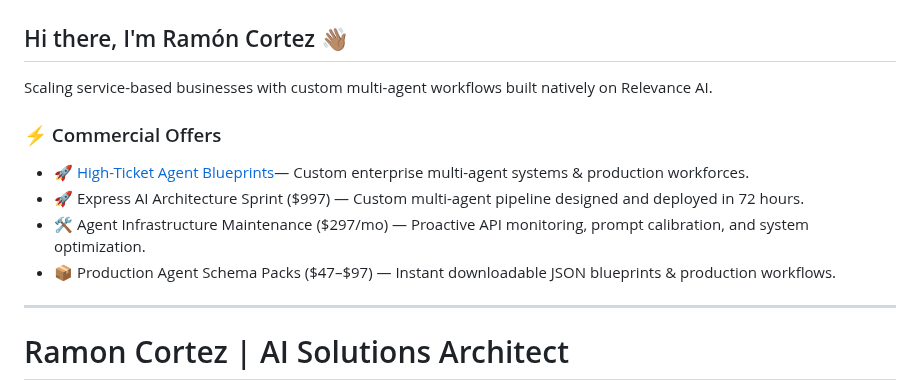
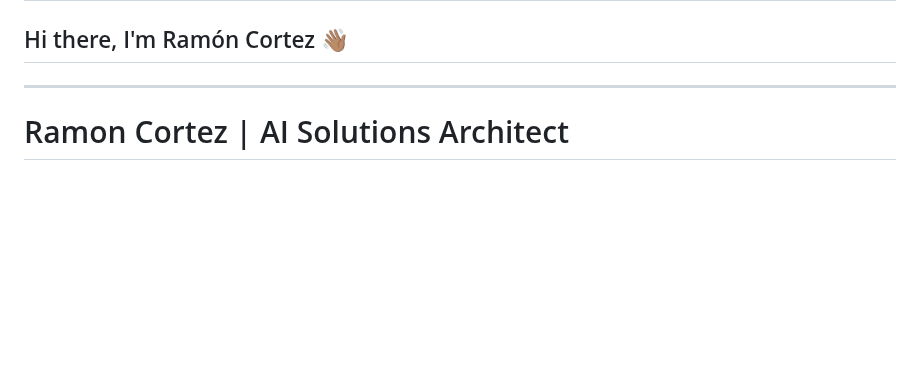
Before and after one commit to rcortez056-spec/Ramon-Cortez, a Markdown page: README.md, the part around the change. Rendered like a GitHub page; blank space fills up the shorter version.

Commit message:
Revise README to focus on AI solutions architecture
Removed commercial offers section and updated business description.

```diff
--- a/README.md
+++ b/README.md
@@ -18,13 +18,7 @@ I design and deploy production-ready AI automation workflows, intelligent multi-
 
 
 
-Scaling service-based businesses with custom multi-agent workflows built natively on Relevance AI.
 
-### ⚡ Commercial Offers
-* 🚀  [High-Ticket Agent Blueprints](https://store.ramoncortezai.com/collection/enterprise-ai-agents)— Custom enterprise multi-agent systems & production workforces.
-* 🚀  Express AI Architecture Sprint ($997) — Custom multi-agent pipeline designed and deployed in 72 hours.
-* 🛠️  Agent Infrastructure Maintenance ($297/mo) — Proactive API monitoring, prompt calibration, and system optimization.
-* 📦  Production Agent Schema Packs ($47–$97) — Instant downloadable JSON blueprints & production workflows.
 ---
 # Ramon Cortez | AI Solutions Architect
 
```
